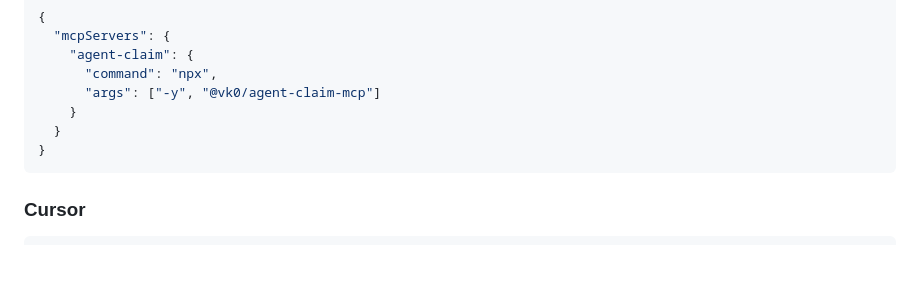
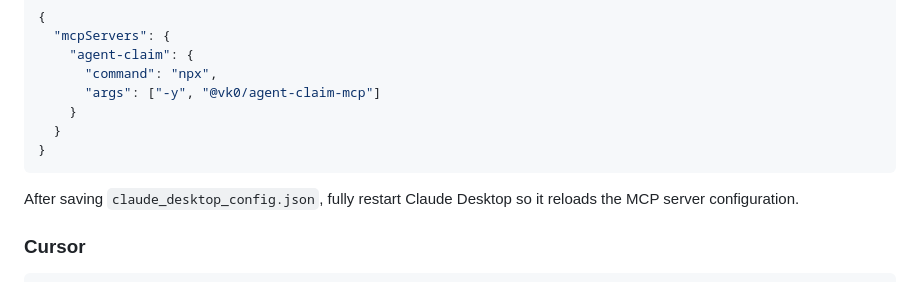
Before and after one commit to vk0dev/agent-claim-mcp, a Markdown page: README.md, the part around the change. GitHub-like rendering; blank space fills up the shorter version.

Commit message:
docs: note Claude Desktop restart after config change

````diff
--- a/README.md
+++ b/README.md
@@ -74,6 +74,8 @@ Claude Desktop uses `~/Library/Application Support/Claude/claude_desktop_config.
   }
 }
 ```
+
+After saving `claude_desktop_config.json`, fully restart Claude Desktop so it reloads the MCP server configuration.
 
 ### Cursor
 
````
